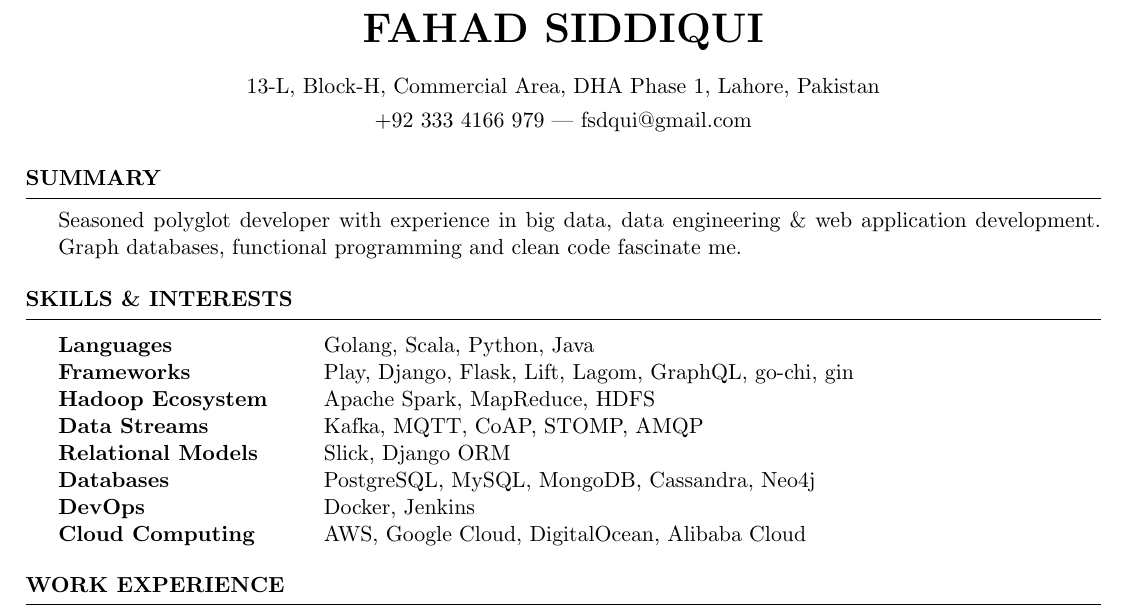
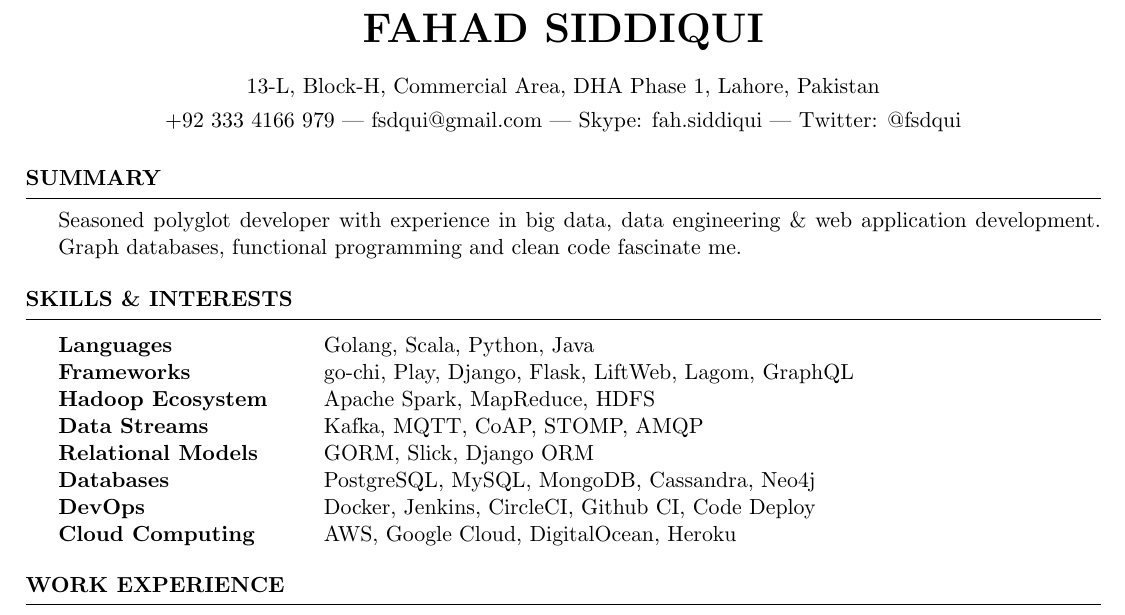
Before and after one commit to fahadsiddiqui/resume, a LaTeX CV (fs-resume.tex): part of page 1 of 2, cut so that both start at the same text. Compiled offline with pdfLaTeX.

Commit message:
Updated Resume

```diff
--- a/fs-resume.tex
+++ b/fs-resume.tex
@@ -4,7 +4,7 @@
 \newcommand{\itab}[1]{\hspace{0em}\rlap{#1}}
 \name{Fahad Siddiqui}
 \address{13-L, Block-H, Commercial Area, DHA Phase 1, Lahore, Pakistan}
-\address{+92 333 4166 979 | fsdqui@gmail.com}
+\address{+92 333 4166 979 | fsdqui@gmail.com | Skype: fah.siddiqui | Twitter: @fsdqui}
 \begin{document}
 \begin{rSection}{Summary}
   {Seasoned polyglot developer with experience in big data, data engineering \& web application development. Graph databases, functional programming and clean code fascinate me.}
@@ -12,13 +12,13 @@
 \begin{rSection}{Skills \& Interests}
   \begin{tabular}{ @{} >{\bfseries}l @{\hspace{6ex}} l }
     Languages             & Golang, Scala, Python, Java                             \\
-    Frameworks            & Play, Django, Flask, Lift, Lagom, GraphQL, go-chi, gin  \\
+    Frameworks            & go-chi, Play, Django, Flask, LiftWeb, Lagom, GraphQL    \\
     Hadoop Ecosystem      & Apache Spark, MapReduce, HDFS                           \\
     Data Streams          & Kafka, MQTT, CoAP, STOMP, AMQP                          \\
-    Relational Models     & Slick, Django ORM                                       \\
+    Relational Models     & GORM, Slick, Django ORM                                 \\
     Databases             & PostgreSQL, MySQL, MongoDB, Cassandra, Neo4j            \\
-    DevOps                & Docker, Jenkins                                         \\
-    Cloud Computing       & AWS, Google Cloud, DigitalOcean, Alibaba Cloud
+    DevOps                & Docker, Jenkins, CircleCI, Github CI, Code Deploy       \\
+    Cloud Computing       & AWS, Google Cloud, DigitalOcean, Heroku
   \end{tabular}
 \end{rSection}
 \begin{rSection}{Work Experience}
```
Also changed, not shown: fs-resume.pdf, fs-resume.tex (2 more changed lines), 1 other file.
